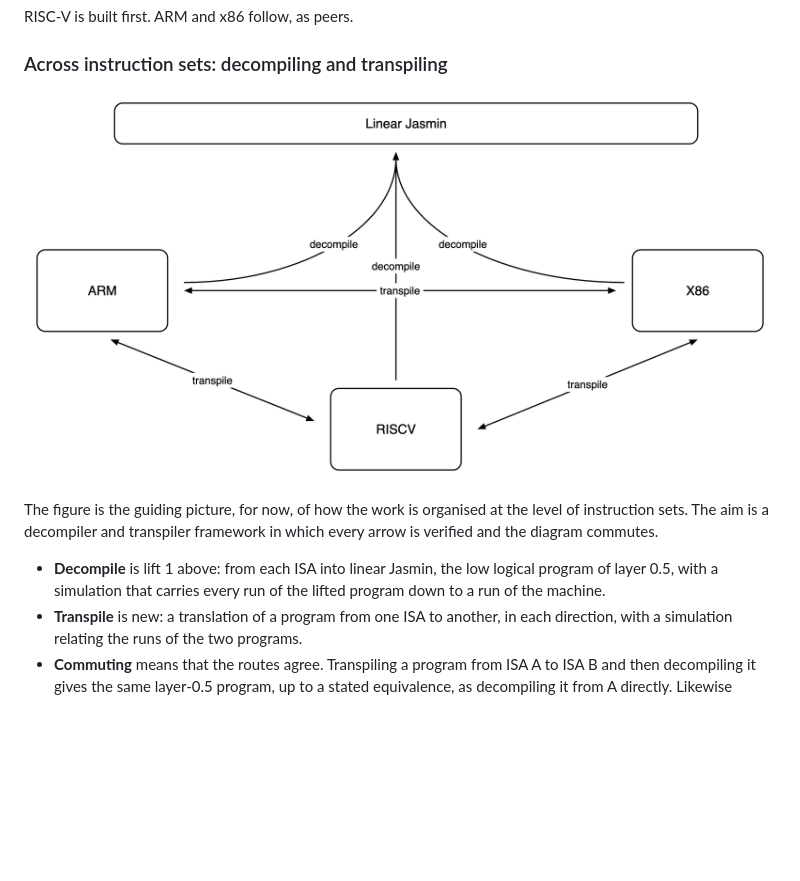
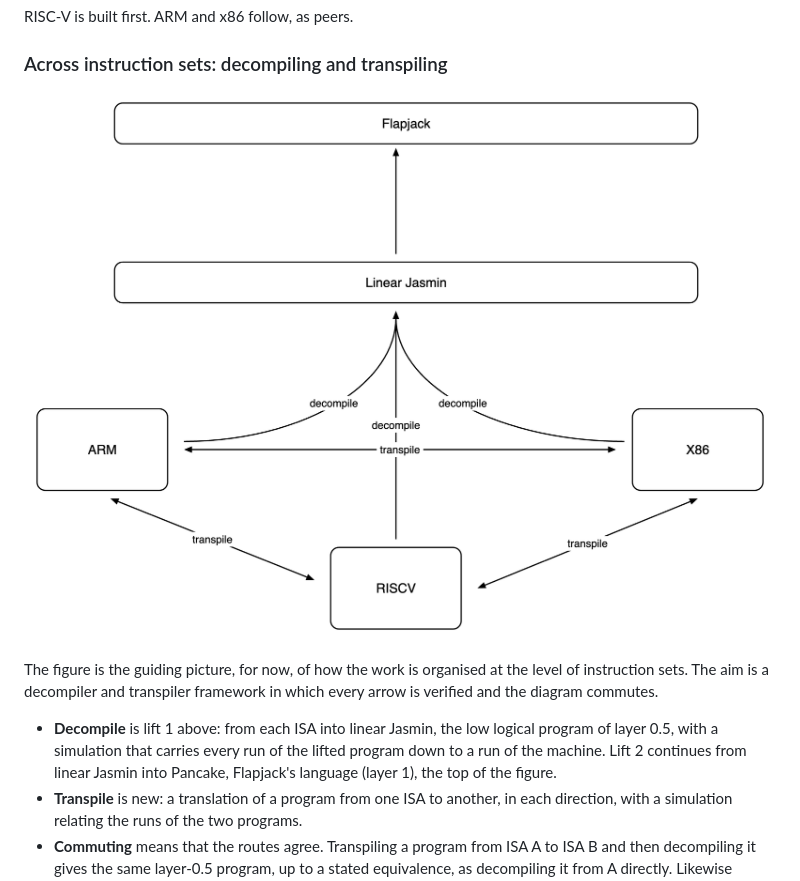
Before and after one commit to Verified-zkEVM/machine-checked, a Markdown page: ROADMAP.md, the part around the change. Rendered like a GitHub page; pictures changed too: docs/media/machine-checked-structure.png; blank space fills up the shorter version.

Commit message:
docs: the structure figure shows lift 2 into Flapjack
The figure now has Flapjack above linear Jasmin. README's and
ROADMAP's captions, and ROADMAP's description of the decompile arrows,
say so.

```diff
--- a/ROADMAP.md
+++ b/ROADMAP.md
@@ -74,8 +74,9 @@ RISC-V is built first. ARM and x86 follow, as peers.
 
 ### Across instruction sets: decompiling and transpiling
 
-![Each instruction set (ARM, RISC-V, x86) decompiles into linear Jasmin; programs are
-transpiled between instruction sets.](docs/media/machine-checked-structure.png)
+![Each instruction set (ARM, RISC-V, x86) decompiles into linear Jasmin, which lifts into
+Pancake (Flapjack); programs are transpiled between instruction
+sets.](docs/media/machine-checked-structure.png)
 
 The figure is the guiding picture, for now, of how the work is organised at the level of
 instruction sets. The aim is a decompiler and transpiler framework in which every arrow is
@@ -83,7 +84,8 @@ verified and the diagram commutes.
 
 - **Decompile** is lift 1 above: from each ISA into linear Jasmin, the low logical program of
   layer 0.5, with a simulation that carries every run of the lifted program down to a run of
-  the machine.
+  the machine. Lift 2 continues from linear Jasmin into Pancake, Flapjack's language (layer 1),
+  the top of the figure.
 - **Transpile** is new: a translation of a program from one ISA to another, in each direction,
   with a simulation relating the runs of the two programs.
 - **Commuting** means that the routes agree. Transpiling a program from ISA A to ISA B and then
```
Also changed, not shown: README.md (+3 -2 lines).
